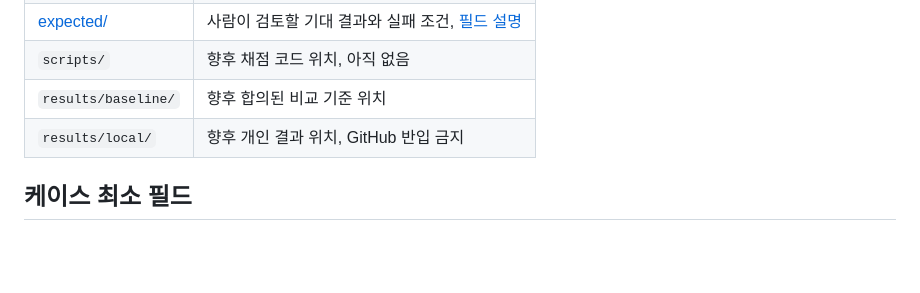
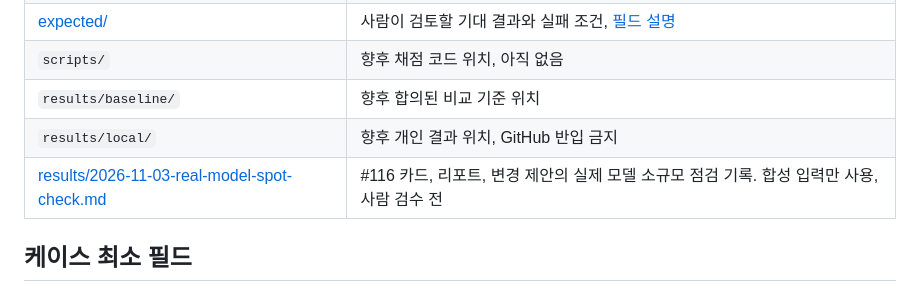
Before and after one commit to kakaotechcampus-4/ktc4-chungnam-1, a Markdown page: evals/README.md, the part around the change. GitHub-like rendering; blank space fills up the shorter version.

```diff
--- a/evals/README.md
+++ b/evals/README.md
@@ -58,6 +58,7 @@ python make_invalid_files.py         # 06_empty_file.wav, 07_corrupted_file.wav
 | `scripts/` | 향후 채점 코드 위치, 아직 없음 |
 | `results/baseline/` | 향후 합의된 비교 기준 위치 |
 | `results/local/` | 향후 개인 결과 위치, GitHub 반입 금지 |
+| [results/2026-11-03-real-model-spot-check.md](results/2026-11-03-real-model-spot-check.md) | #116 카드, 리포트, 변경 제안의 실제 모델 소규모 점검 기록. 합성 입력만 사용, 사람 검수 전 |
 
 ## 케이스 최소 필드
 
```
Also changed, not shown: evals/results/2026-11-03-real-model-spot-check.md (added, +180 -0 lines).
